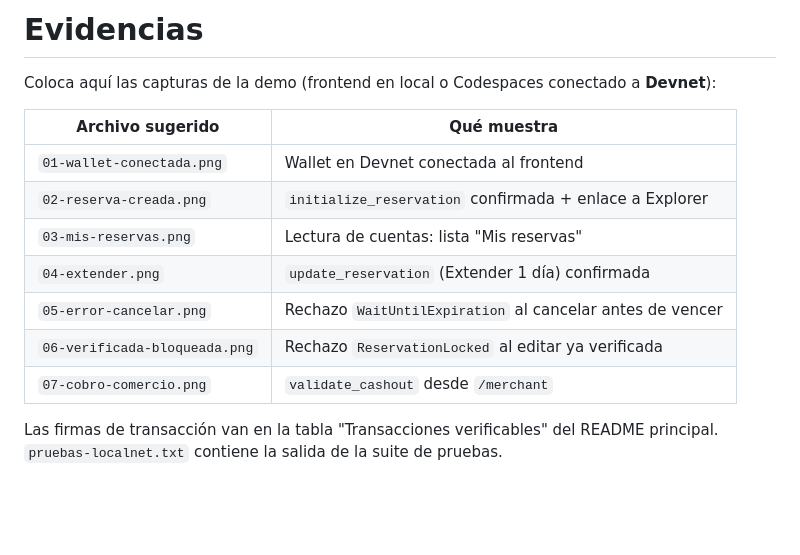
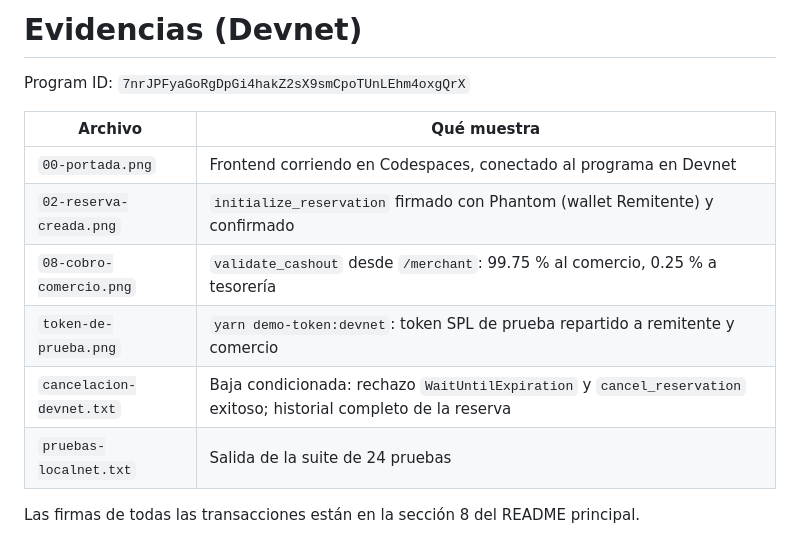
Before and after one commit to nayelicz/Cashout, a Markdown page: docs/evidencias/README.md, the part around the change. Rendered like a GitHub page; blank space fills up the shorter version.

```diff
--- a/docs/evidencias/README.md
+++ b/docs/evidencias/README.md
@@ -1,16 +1,14 @@
-# Evidencias
+# Evidencias (Devnet)
 
-Coloca aquí las capturas de la demo (frontend en local o Codespaces conectado a **Devnet**):
+Program ID: `7nrJPFyaGoRgDpGi4hakZ2sX9smCpoTUnLEhm4oxgQrX`
 
-| Archivo sugerido | Qué muestra |
+| Archivo | Qué muestra |
 |---|---|
-| `01-wallet-conectada.png` | Wallet en Devnet conectada al frontend |
-| `02-reserva-creada.png` | `initialize_reservation` confirmada + enlace a Explorer |
-| `03-mis-reservas.png` | Lectura de cuentas: lista "Mis reservas" |
-| `04-extender.png` | `update_reservation` (Extender 1 día) confirmada |
-| `05-error-cancelar.png` | Rechazo `WaitUntilExpiration` al cancelar antes de vencer |
-| `06-verificada-bloqueada.png` | Rechazo `ReservationLocked` al editar ya verificada |
-| `07-cobro-comercio.png` | `validate_cashout` desde `/merchant` |
+| `00-portada.png` | Frontend corriendo en Codespaces, conectado al programa en Devnet |
+| `02-reserva-creada.png` | `initialize_reservation` firmado con Phantom (wallet Remitente) y confirmado |
+| `08-cobro-comercio.png` | `validate_cashout` desde `/merchant`: 99.75 % al comercio, 0.25 % a tesorería |
+| `token-de-prueba.png` | `yarn demo-token:devnet`: token SPL de prueba repartido a remitente y comercio |
+| `cancelacion-devnet.txt` | Baja condicionada: rechazo `WaitUntilExpiration` y `cancel_reservation` exitoso; historial completo de la reserva |
+| `pruebas-localnet.txt` | Salida de la suite de 24 pruebas |
 
-Las firmas de transacción van en la tabla "Transacciones verificables" del README principal.
-`pruebas-localnet.txt` contiene la salida de la suite de pruebas.
+Las firmas de todas las transacciones están en la sección 8 del README principal.
```
Also changed, not shown: README.md (+8 -0 lines), docs/evidencias/00-portada.png (added), docs/evidencias/02-reserva-creada.png (added), docs/evidencias/08-cobro-comercio.png (added), docs/evidencias/token-de-prueba.png (added), 1 other file.
